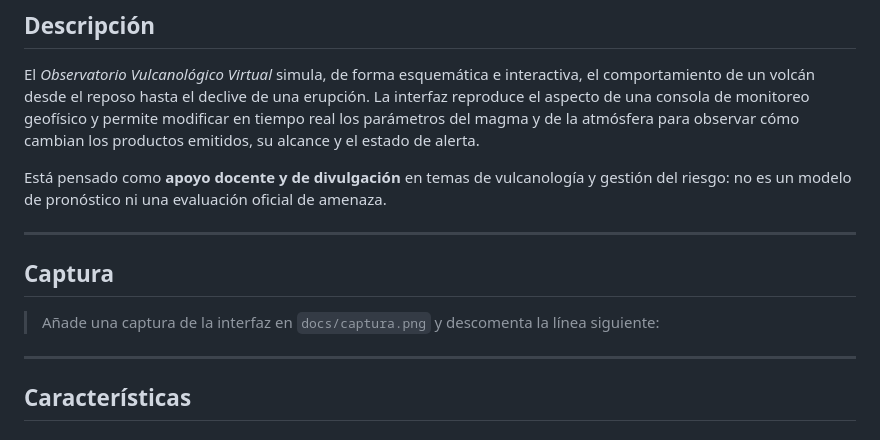
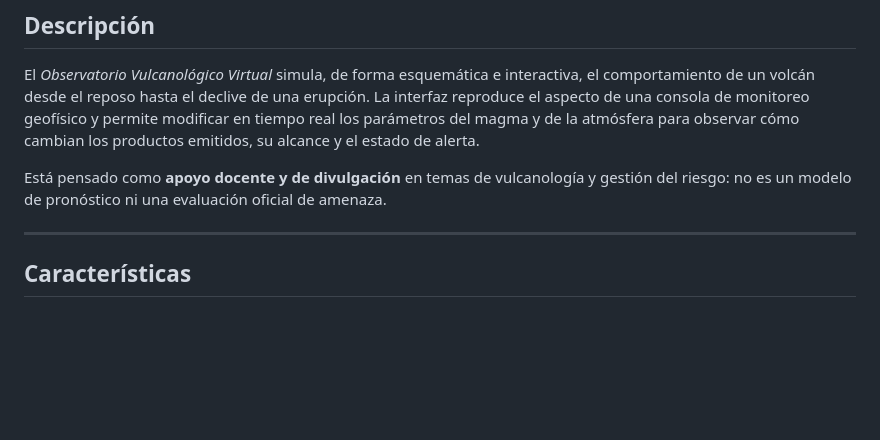
Before and after one commit to jorgealpala/observatorio-vulcanologico-virtual, a Markdown page: README.md, the part around the change. Rendered like a GitHub page; blank space fills up the shorter version.

Commit message:
Remove screenshot capture instructions from README
Removed instructions for adding a screenshot in the README.

```diff
--- a/README.md
+++ b/README.md
@@ -19,14 +19,6 @@
 El *Observatorio Vulcanológico Virtual* simula, de forma esquemática e interactiva, el comportamiento de un volcán desde el reposo hasta el declive de una erupción. La interfaz reproduce el aspecto de una consola de monitoreo geofísico y permite modificar en tiempo real los parámetros del magma y de la atmósfera para observar cómo cambian los productos emitidos, su alcance y el estado de alerta.
 
 Está pensado como **apoyo docente y de divulgación** en temas de vulcanología y gestión del riesgo: no es un modelo de pronóstico ni una evaluación oficial de amenaza.
-
----
-
-## Captura
-
-> Añade una captura de la interfaz en `docs/captura.png` y descomenta la línea siguiente:
->
-> <!-- ![Interfaz del simulador](docs/captura.png) -->
 
 ---
 
```
